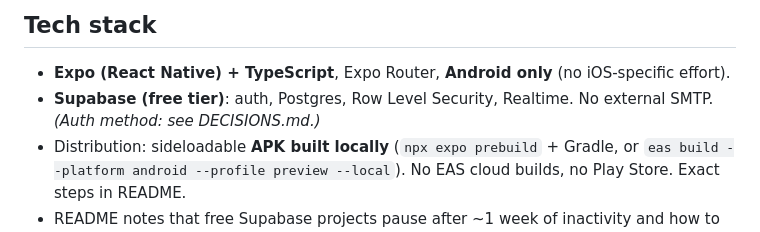
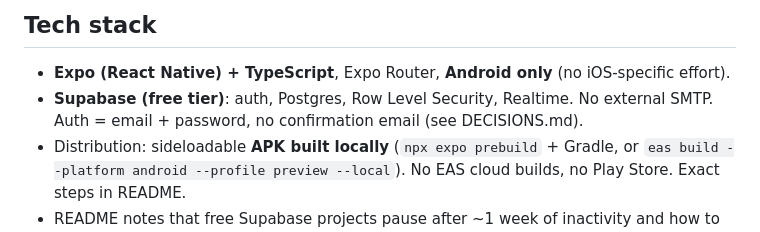
Before and after one commit to martinvrbka/foodie-match, a Markdown page: SPEC.md, the part around the change. Rendered like a GitHub page.

Commit message:
Decide auth: email + password without email confirmation
Co-Authored-By: Claude Opus 5.5 <noreply@anthropic.com>

```diff
--- a/SPEC.md
+++ b/SPEC.md
@@ -16,7 +16,7 @@ Personal MVP for 2 users. Optimize for working end-to-end and feeling good to us
 
 ## Tech stack
 - **Expo (React Native) + TypeScript**, Expo Router, **Android only** (no iOS-specific effort).
-- **Supabase (free tier)**: auth, Postgres, Row Level Security, Realtime. No external SMTP. *(Auth method: see DECISIONS.md.)*
+- **Supabase (free tier)**: auth, Postgres, Row Level Security, Realtime. No external SMTP. Auth = email + password, no confirmation email (see DECISIONS.md).
 - Distribution: sideloadable **APK built locally** (`npx expo prebuild` + Gradle, or `eas build --platform android --profile preview --local`). No EAS cloud builds, no Play Store. Exact steps in README.
 - README notes that free Supabase projects pause after ~1 week of inactivity and how to resume.
 - `react-native-gesture-handler` + `react-native-reanimated` for swipe cards.
```
Also changed, not shown: DECISIONS.md (+1 -1 lines).
